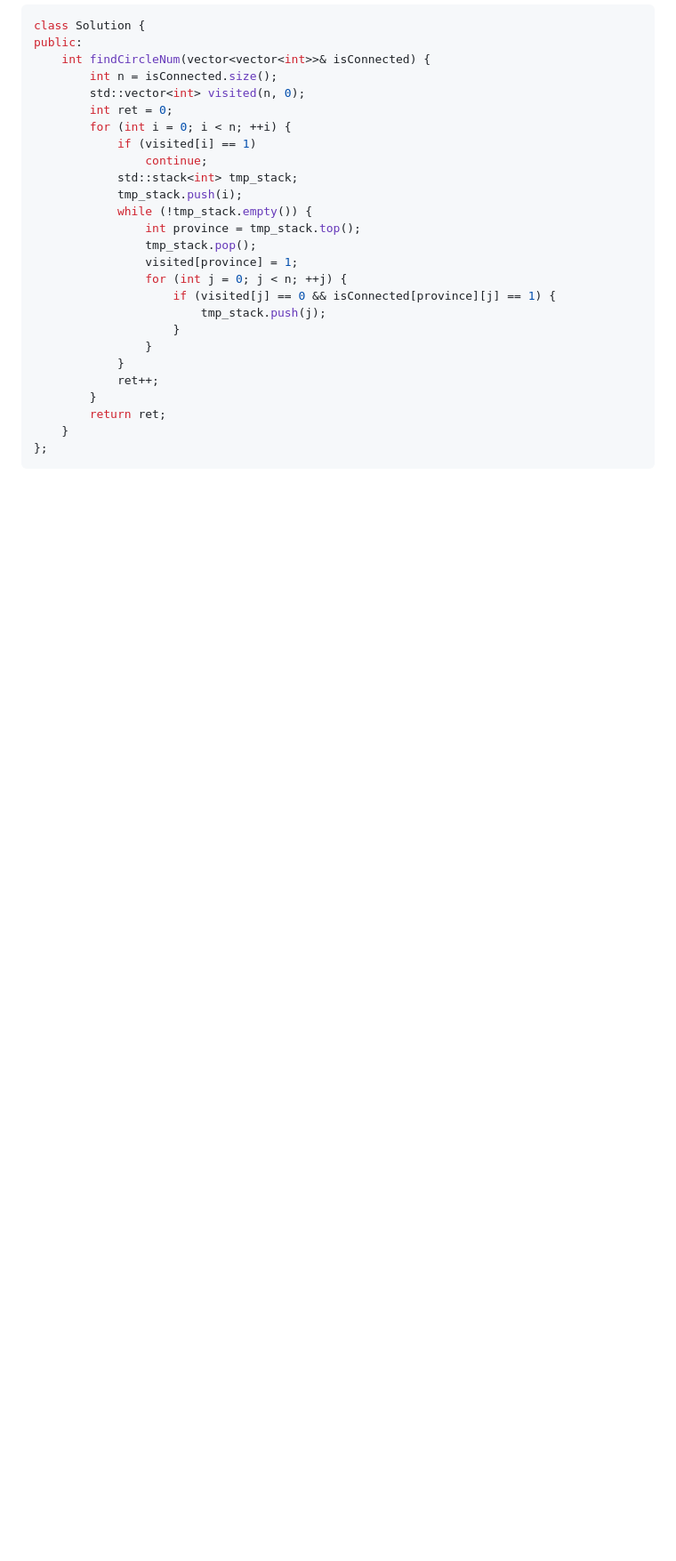
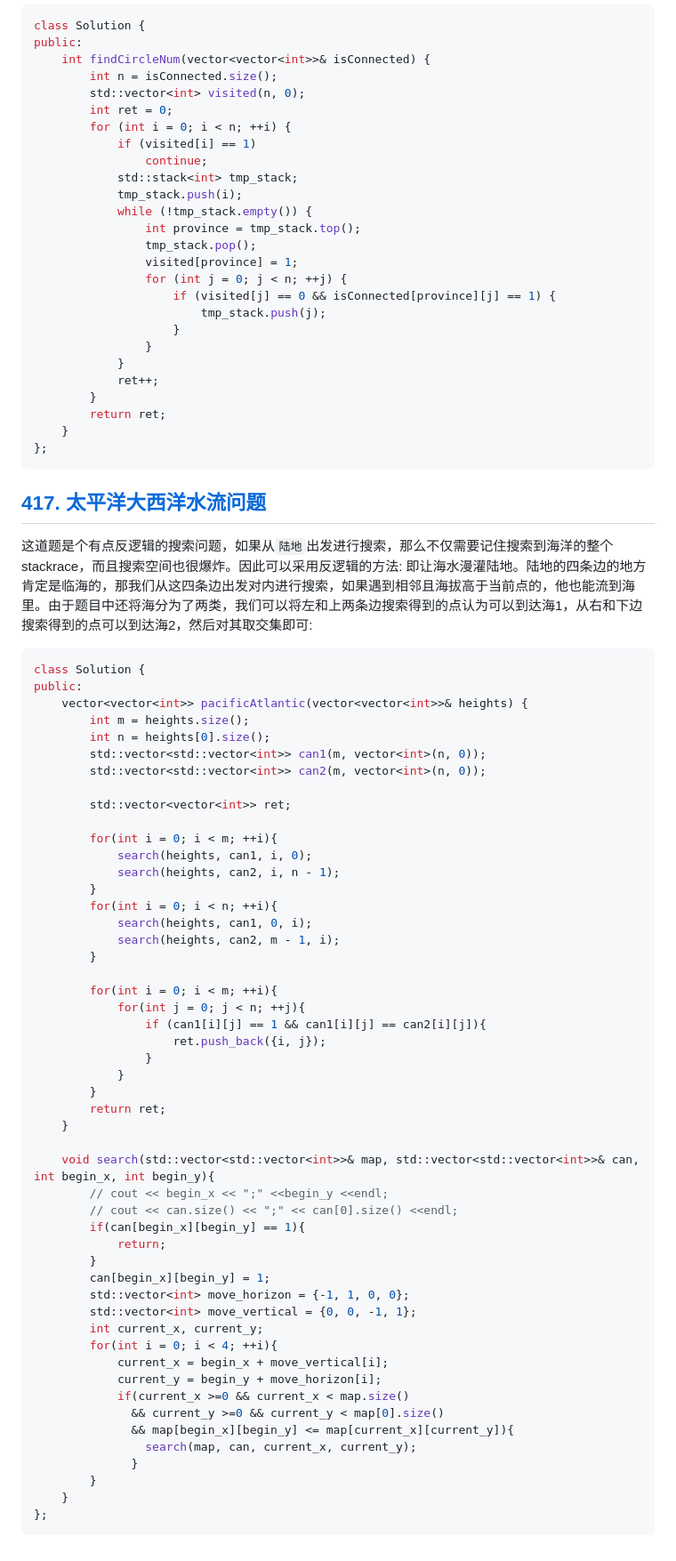
Before and after one commit to Feng-Jay/Be-competitive, a Markdown page: LeetCode101/Chapter6/readme.md, the part around the change. Shown: that part at 89% size. Rendered like a GitHub page; blank space fills up the shorter version.

Commit message:
Add 1 leetcode solutions

````diff
--- a/LeetCode101/Chapter6/readme.md
+++ b/LeetCode101/Chapter6/readme.md
@@ -87,3 +87,61 @@ public:
     }
 };
 ```
+
+## [417. 太平洋大西洋水流问题](https://leetcode.cn/problems/pacific-atlantic-water-flow/description/)
+
+这道题是个有点反逻辑的搜索问题，如果从`陆地`出发进行搜索，那么不仅需要记住搜索到海洋的整个stackrace，而且搜索空间也很爆炸。因此可以采用反逻辑的方法: 即让海水漫灌陆地。陆地的四条边的地方肯定是临海的，那我们从这四条边出发对内进行搜索，如果遇到相邻且海拔高于当前点的，他也能流到海里。由于题目中还将海分为了两类，我们可以将左和上两条边搜索得到的点认为可以到达海1，从右和下边搜索得到的点可以到达海2，然后对其取交集即可:
+
+
+```C++
+class Solution {
+public:
+    vector<vector<int>> pacificAtlantic(vector<vector<int>>& heights) {
+        int m = heights.size();
+        int n = heights[0].size();
+        std::vector<std::vector<int>> can1(m, vector<int>(n, 0));
+        std::vector<std::vector<int>> can2(m, vector<int>(n, 0));
+
+        std::vector<vector<int>> ret;
+
+        for(int i = 0; i < m; ++i){
+            search(heights, can1, i, 0);
+            search(heights, can2, i, n - 1);
+        }
+        for(int i = 0; i < n; ++i){
+            search(heights, can1, 0, i);
+            search(heights, can2, m - 1, i);
+        }
+
+        for(int i = 0; i < m; ++i){
+            for(int j = 0; j < n; ++j){
+                if (can1[i][j] == 1 && can1[i][j] == can2[i][j]){
+                    ret.push_back({i, j});
+                }
+            }
+        }
+        return ret;
+    }
+
+    void search(std::vector<std::vector<int>>& map, std::vector<std::vector<int>>& can, int begin_x, int begin_y){
+        // cout << begin_x << ";" <<begin_y <<endl;
+        // cout << can.size() << ";" << can[0].size() <<endl;
+        if(can[begin_x][begin_y] == 1){
+            return;
+        }
+        can[begin_x][begin_y] = 1;
+        std::vector<int> move_horizon = {-1, 1, 0, 0};
+        std::vector<int> move_vertical = {0, 0, -1, 1};
+        int current_x, current_y;
+        for(int i = 0; i < 4; ++i){
+            current_x = begin_x + move_vertical[i];
+            current_y = begin_y + move_horizon[i];
+            if(current_x >=0 && current_x < map.size()
+              && current_y >=0 && current_y < map[0].size()
+              && map[begin_x][begin_y] <= map[current_x][current_y]){
+                search(map, can, current_x, current_y);
+              }
+        }
+    }
+};
+```
````
